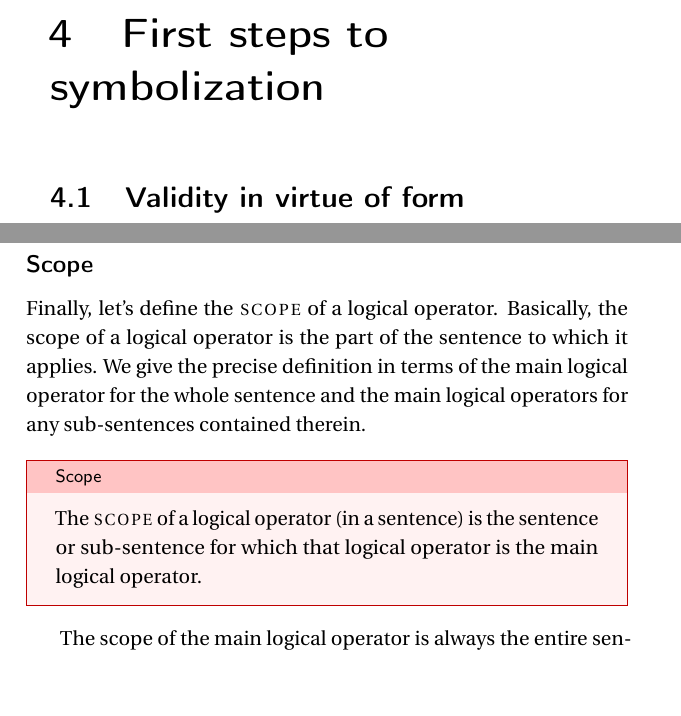
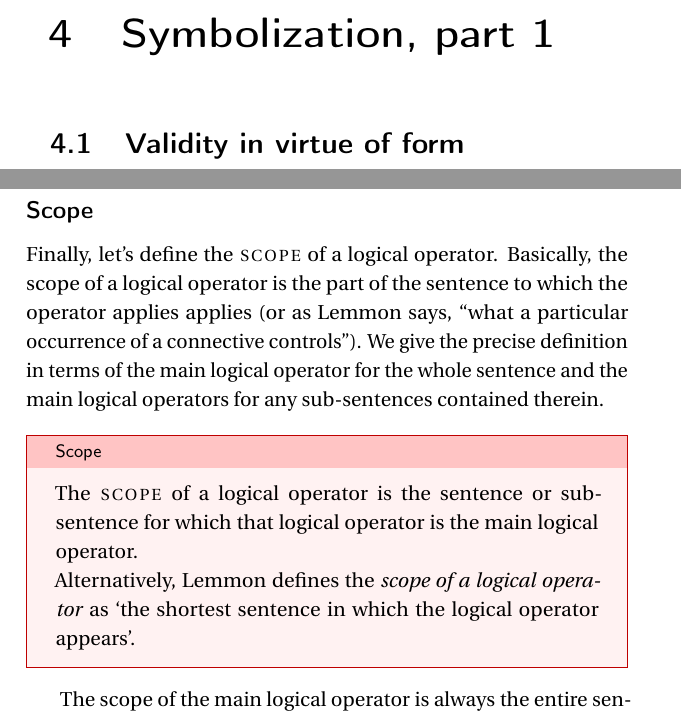
Before and after one commit to loighic/forallx-msu, a LaTeX book (forallx-MSU.tex, which reads forallx-msu-part2--tfl.tex): two parts of pages 33 and 68 of 225, joined at a grey line, cut at the place of the change, the shorter picture padded with empty space. Compiled offline with pdfLaTeX; a LaTeX package or settings file that is missing is left out.

Commit message:
Update forallx-msu-part2--tfl.tex

```diff
--- a/forallx-msu-part2--tfl.tex
+++ b/forallx-msu-part2--tfl.tex
@@ -3,7 +3,7 @@
 \label{ch.TFL}
 \addtocontents{toc}{\protect\mbox{}\protect\hrulefill\par}
 
-\chapter{First steps to symbolization}
+\chapter{Symbolization, part 1}
 
 \section{Validity in virtue of form}\label{s:ValidityInVirtueOfForm}
 Consider this argument:
@@ -926,10 +926,11 @@ As we will discuss in the next section, in some cases, it is acceptable to omit
 
 \subsection{Scope}
 
-Finally, let's define the \define{scope} of a logical operator. Basically, the scope of a logical operator is the part of the sentence to which it applies. We give the precise definition in terms of the main logical operator for the whole sentence and the main logical operators for any sub-sentences contained therein.
+Finally, let's define the \define{scope} of a logical operator. Basically, the scope of a logical operator is the part of the sentence to which the operator applies applies (or as Lemmon says, ``what a particular occurrence of a connective controls''). We give the precise definition in terms of the main logical operator for the whole sentence and the main logical operators for any sub-sentences contained therein.
 
 \begin{factboxy}{Scope}
-The \define{scope} of a logical operator (in a sentence) is the sentence or sub-sentence for which that logical operator is the main logical operator.
+The \define{scope} of a logical operator is the sentence or sub-sentence for which that logical operator is the main logical operator.\\
+Alternatively, Lemmon defines the \textit{scope of a logical operator} as `the shortest sentence in which the logical operator appears'.
 \end{factboxy}
 
 The scope of the main logical operator is always the entire sentence. The scope of every other logical operator is a sub-sentence. Consider this sentence:
```
Also changed, not shown: forallx-msu-part2--tfl.tex (2 more changed lines).
